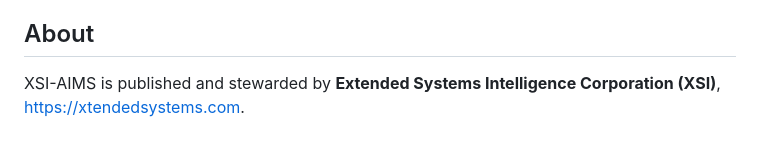
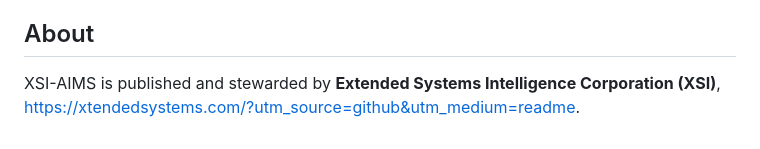
Before and after one commit to Extended-Systems-Intelligence/aims, a Markdown page: README.md, the part around one of its changes. Rendered like a GitHub page.

Commit message:
README: Documentation-site link + badge; UTM-tag website link

```diff
--- a/README.md
+++ b/README.md
@@ -134,4 +135,4 @@ See [`TRADEMARKS.md`](TRADEMARKS.md). Referential use ("conforms to XSI-AIMS") i
 
 ## About
 
-XSI-AIMS is published and stewarded by **Extended Systems Intelligence Corporation (XSI)**, https://xtendedsystems.com.
+XSI-AIMS is published and stewarded by **Extended Systems Intelligence Corporation (XSI)**, https://xtendedsystems.com/?utm_source=github&utm_medium=readme.
```
Also changed, not shown: other parts of README.md (+1 -0 lines).
